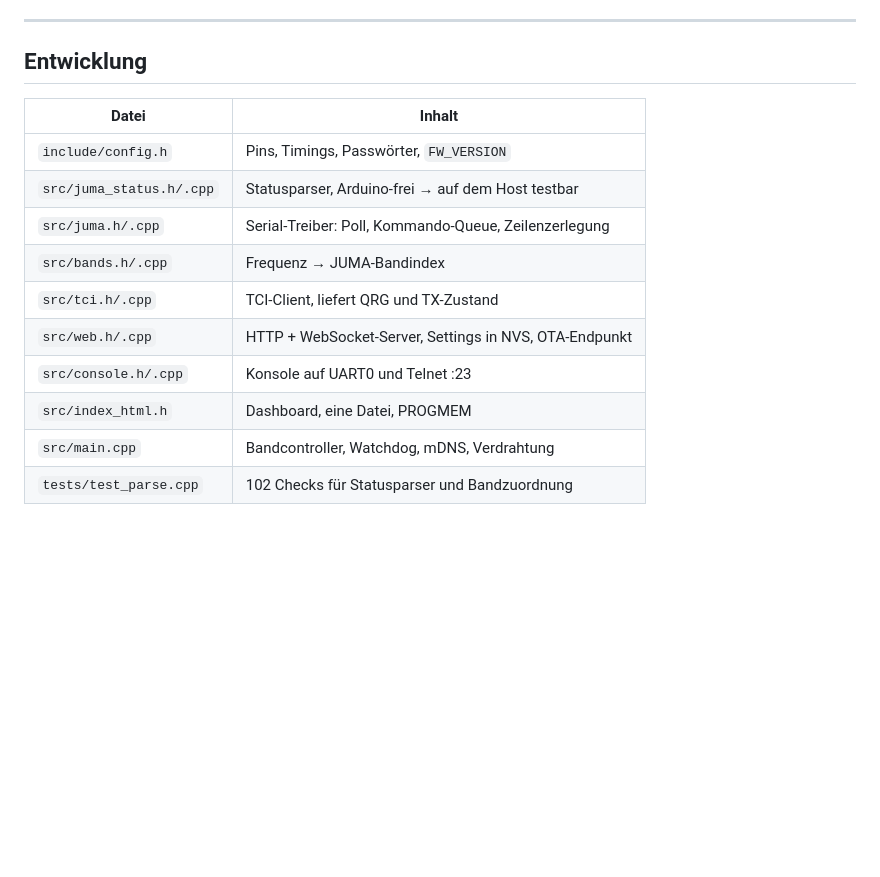
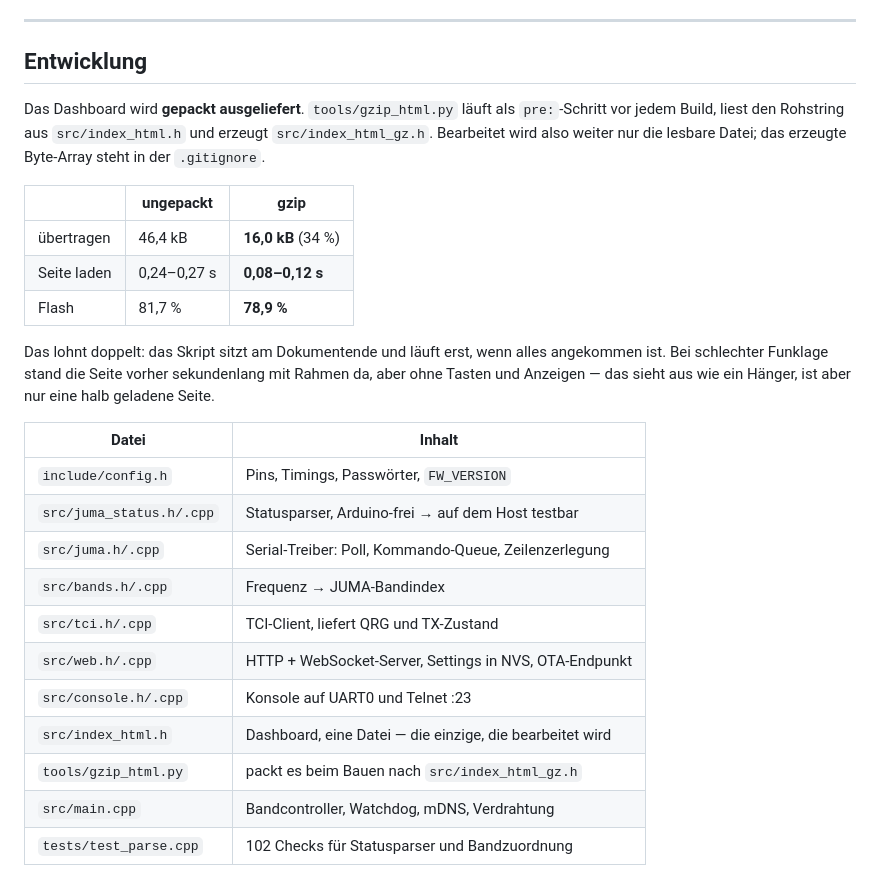
Before and after one commit to jcmerg/juma-pa100d-esp32, a Markdown page: README.md, the part around the change. Drawn GitHub-style; blank space fills up the shorter version.

Commit message:
README: gzip-Auslieferung des Dashboards dokumentieren
Der Abschnitt fehlte, weil das Patchskript vorher an einer Zusicherung
abgebrochen war - die Zusicherung war richtig, der erwartete Verweis existierte
gar nicht.

```diff
--- a/README.md
+++ b/README.md
@@ -632,6 +632,23 @@ Entwicklungs-Uploads nimmt es sonst jedes Mal die Betriebsart weg.
 
 ## Entwicklung
 
+Das Dashboard wird **gepackt ausgeliefert**. `tools/gzip_html.py` läuft als
+`pre:`-Schritt vor jedem Build, liest den Rohstring aus `src/index_html.h` und
+erzeugt `src/index_html_gz.h`. Bearbeitet wird also weiter nur die lesbare
+Datei; das erzeugte Byte-Array steht in der `.gitignore`.
+
+| | ungepackt | gzip |
+|---|---|---|
+| übertragen | 46,4 kB | **16,0 kB** (34 %) |
+| Seite laden | 0,24–0,27 s | **0,08–0,12 s** |
+| Flash | 81,7 % | **78,9 %** |
+
+Das lohnt doppelt: das Skript sitzt am Dokumentende und läuft erst, wenn alles
+angekommen ist. Bei schlechter Funklage stand die Seite vorher sekundenlang mit
+Rahmen da, aber ohne Tasten und Anzeigen — das sieht aus wie ein Hänger, ist
+aber nur eine halb geladene Seite.
+
+
 | Datei | Inhalt |
 |---|---|
 | `include/config.h` | Pins, Timings, Passwörter, `FW_VERSION` |
@@ -641,7 +658,8 @@ Entwicklungs-Uploads nimmt es sonst jedes Mal die Betriebsart weg.
 | `src/tci.h/.cpp` | TCI-Client, liefert QRG und TX-Zustand |
 | `src/web.h/.cpp` | HTTP + WebSocket-Server, Settings in NVS, OTA-Endpunkt |
 | `src/console.h/.cpp` | Konsole auf UART0 und Telnet :23 |
-| `src/index_html.h` | Dashboard, eine Datei, PROGMEM |
+| `src/index_html.h` | Dashboard, eine Datei — die einzige, die bearbeitet wird |
+| `tools/gzip_html.py` | packt es beim Bauen nach `src/index_html_gz.h` |
 | `src/main.cpp` | Bandcontroller, Watchdog, mDNS, Verdrahtung |
 | `tests/test_parse.cpp` | 102 Checks für Statusparser und Bandzuordnung |
 
```
